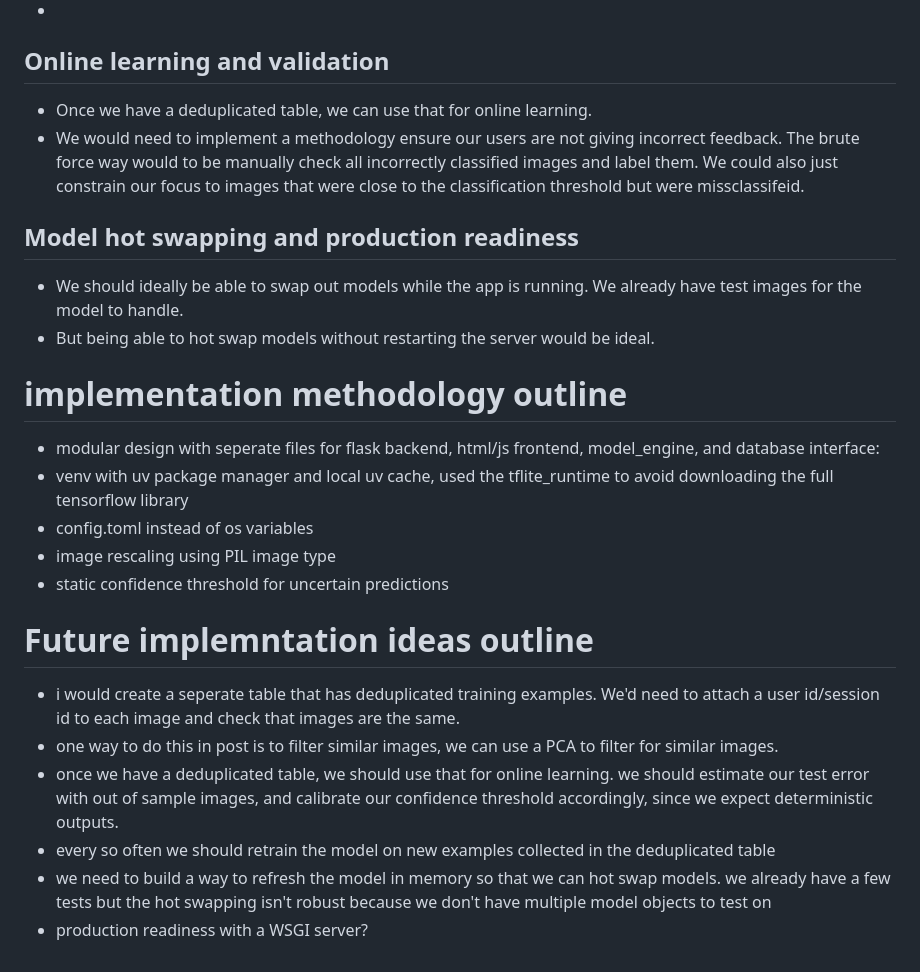
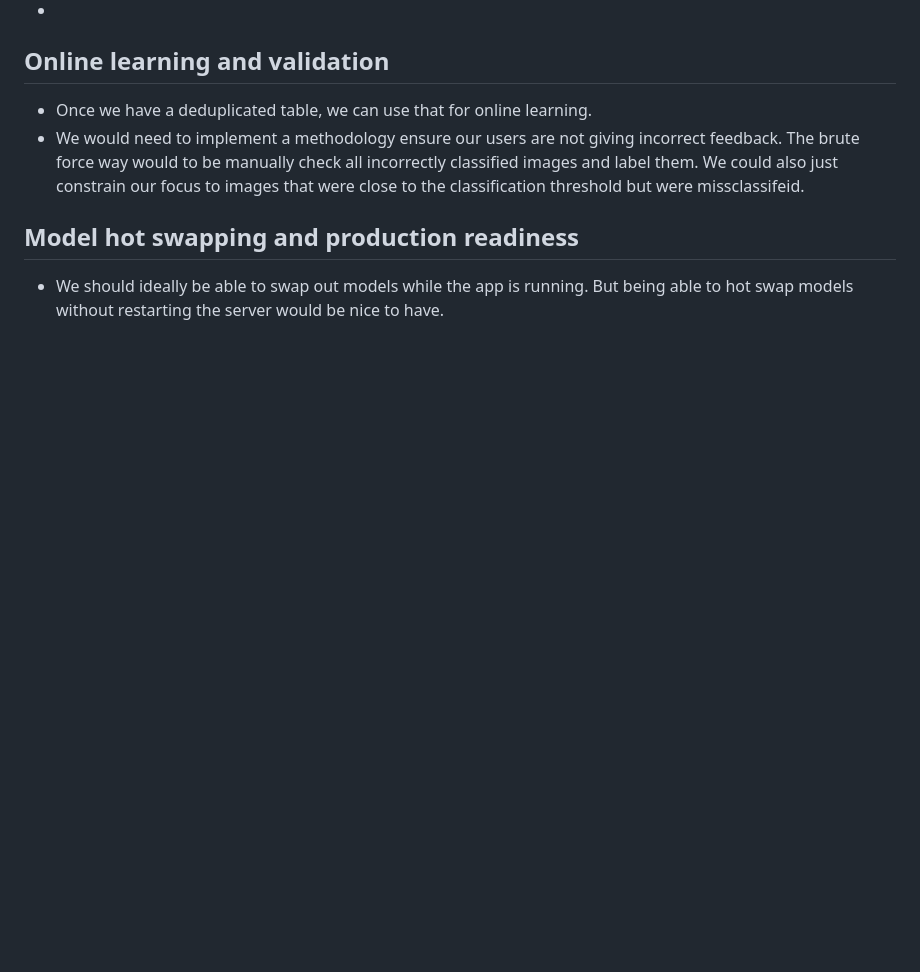
Before and after one commit to FlyingCurryMonster/dyneti_webapp, a Markdown page: docs/design-considerations.md, the part around the change. GitHub-like rendering; blank space fills up the shorter version.

Commit message:
update hot swap

```diff
--- a/docs/design-considerations.md
+++ b/docs/design-considerations.md
@@ -25,21 +25,4 @@
 
 
 ## Model hot swapping and production readiness
-- We should ideally be able to swap out models while the app is running.  We already have test images for the model to handle.
-- But being able to hot swap models without restarting the server would be ideal.
-
-# implementation methodology outline
-- modular design with seperate files for flask backend, html/js frontend, model_engine, and database interface:
-- venv with uv package manager and local uv cache, used the tflite_runtime to avoid downloading the full tensorflow library
-- config.toml instead of os variables
-- image rescaling using PIL image type
-- static confidence threshold for uncertain predictions
-
-
-# Future implemntation ideas outline
-- i would create a seperate table that has deduplicated training examples.  We'd need to attach a user id/session id to each image and check that images are the same.
-- one way to do this in post is to filter similar images, we can use a PCA to filter for similar images.
-- once we have a deduplicated table, we should use that for online learning.  we should estimate our test error with out of sample images, and calibrate our confidence threshold accordingly, since we expect deterministic outputs.
-- every so often we should retrain the model on new examples collected in the deduplicated table
-- we need to build a way to refresh the model in memory so that we can hot swap models.  we already have a few tests but the hot swapping isn't robust because we don't have multiple model objects to test on
-- production readiness with a WSGI server?
+- We should ideally be able to swap out models while the app is running. But being able to hot swap models without restarting the server would be nice to have.
```
